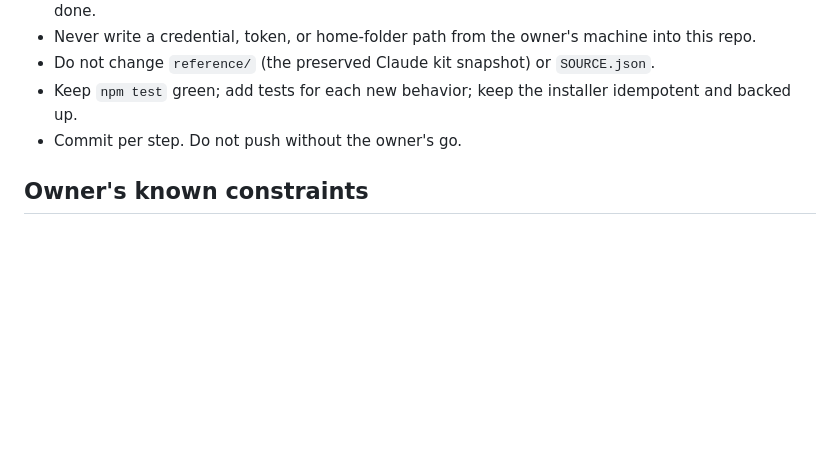
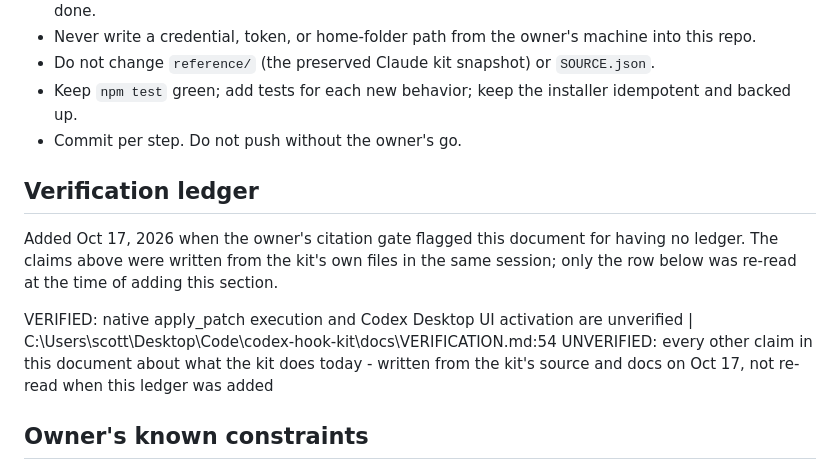
Before and after one commit to scottconverse/codex-hook-kit, a Markdown page: docs/HANDOFF-CODEX.md, the part around the change. Drawn GitHub-style; blank space fills up the shorter version.

Commit message:
HANDOFF-CODEX: add a Verification ledger (owner's citation gate requires one)
Co-Authored-By: Claude Fable 5.1 <noreply@anthropic.com>

```diff
--- a/docs/HANDOFF-CODEX.md
+++ b/docs/HANDOFF-CODEX.md
@@ -62,6 +62,13 @@ its receipt. If an item cannot be done, write that in `docs/VERIFICATION.md` wit
   backed up.
 - Commit per step. Do not push without the owner's go.
 
+## Verification ledger
+
+Added Oct 17, 2026 when the owner's citation gate flagged this document for having no ledger. The claims above were written from the kit's own files in the same session; only the row below was re-read at the time of adding this section.
+
+VERIFIED: native apply_patch execution and Codex Desktop UI activation are unverified | C:\Users\scott\Desktop\Code\codex-hook-kit\docs\VERIFICATION.md:54
+UNVERIFIED: every other claim in this document about what the kit does today - written from the kit's source and docs on Oct 17, not re-read when this ledger was added
+
 ## Owner's known constraints
 
 - Windows 11, Node 24, PowerShell 7. Codex Desktop and Codex CLI both installed.
```
